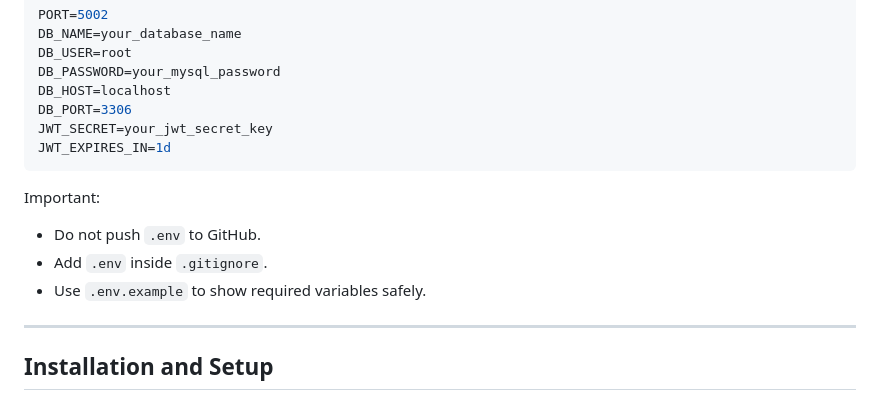
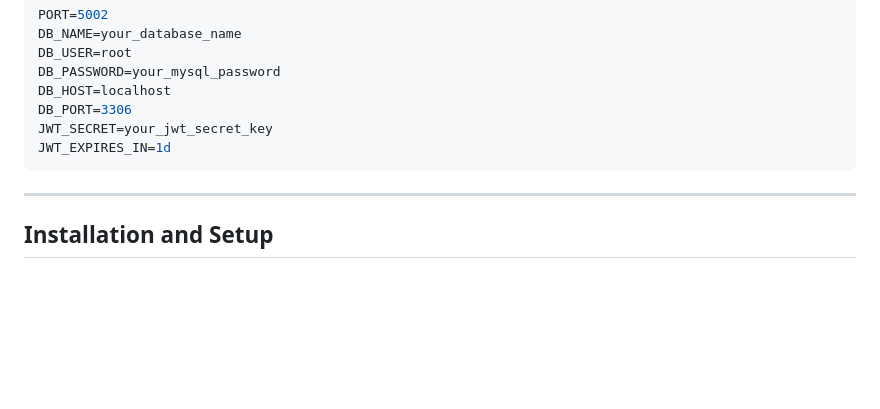
Before and after one commit to Dhanjee28/Employee_Direct, a Markdown page: README.md, the part around the change. Drawn GitHub-style; blank space fills up the shorter version.

````diff
--- a/README.md
+++ b/README.md
@@ -266,12 +266,6 @@ JWT_SECRET=your_jwt_secret_key
 JWT_EXPIRES_IN=1d
 ```
 
-Important:
-
-- Do not push `.env` to GitHub.
-- Add `.env` inside `.gitignore`.
-- Use `.env.example` to show required variables safely.
-
 ---
 
 ## Installation and Setup
````
